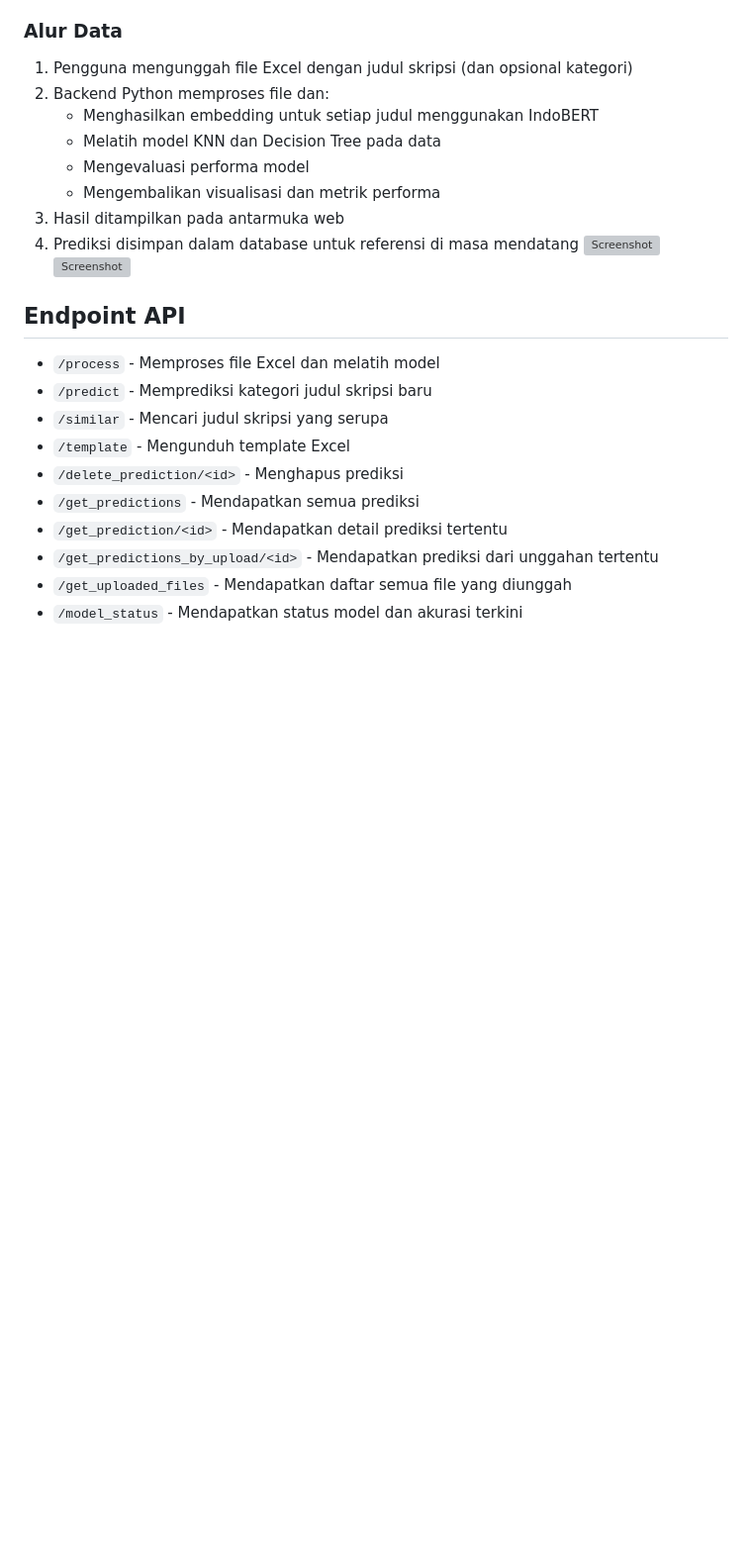
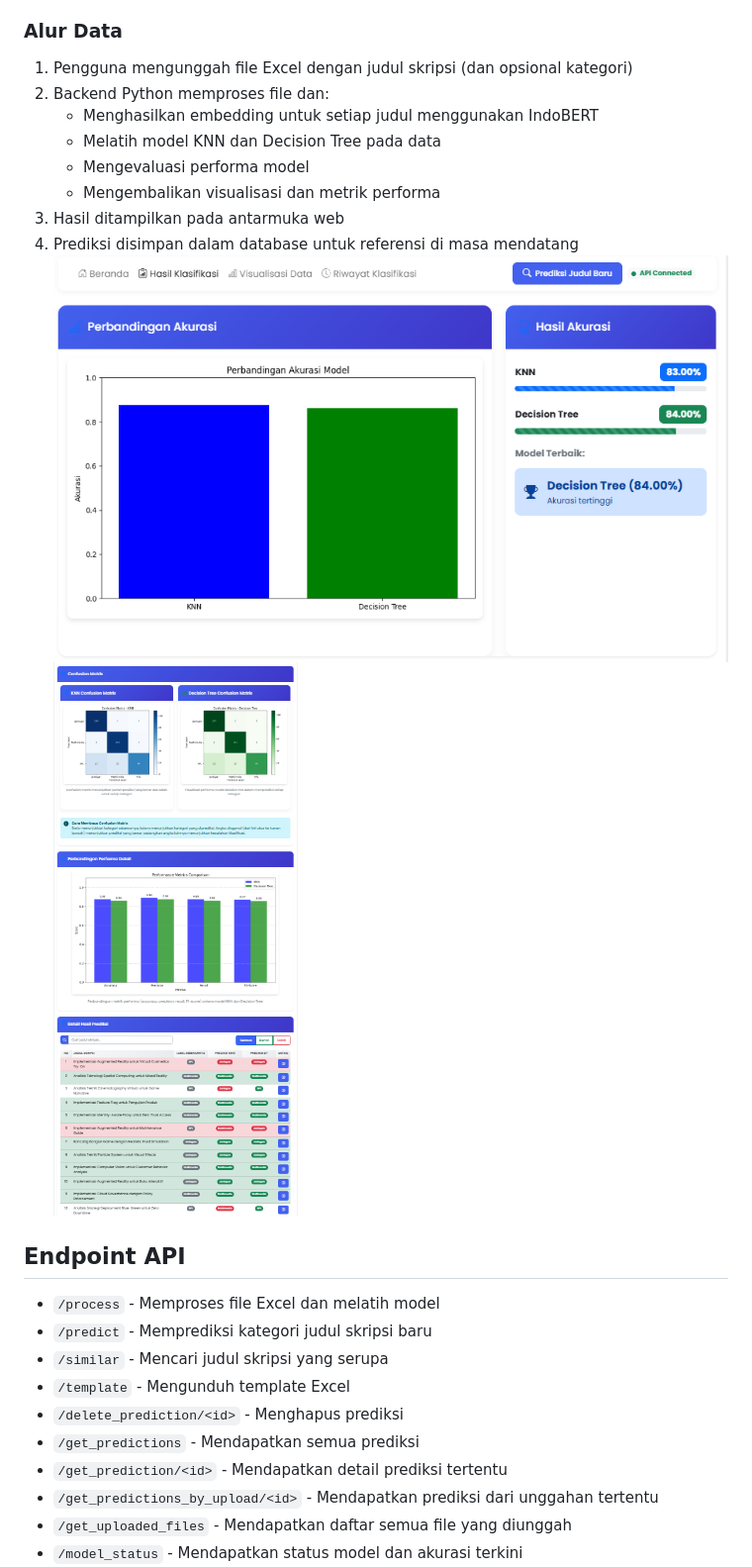
Before and after one commit to defanggaabypn/klasifikasi-judul-skripsi, a Markdown page: readme.md, the part around the change printed below. Shown: that part at 99% size. GitHub-like rendering; blank space fills up the shorter version; grey boxes are pictures that could not be loaded.

```diff
--- a/readme.md
+++ b/readme.md
@@ -233,8 +233,8 @@ Sistem mengimplementasikan caching untuk meningkatkan efisiensi:
    - Mengembalikan visualisasi dan metrik performa
 3. Hasil ditampilkan pada antarmuka web
 4. Prediksi disimpan dalam database untuk referensi di masa mendatang
-![Screenshot](screenshots/predict.png)
-![Screenshot](screenshots/predict1.png)
+![Screenshot](screenshots/predict.PNG)
+![Screenshot](screenshots/predict1.PNG)
 
 
 ## Endpoint API
```
Also changed, not shown: other parts of readme.md (+10 -10 lines).
